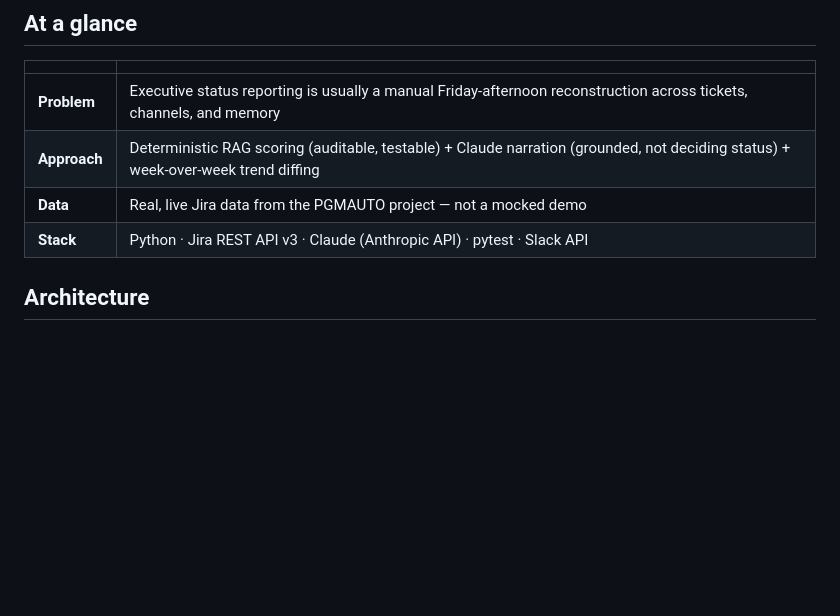
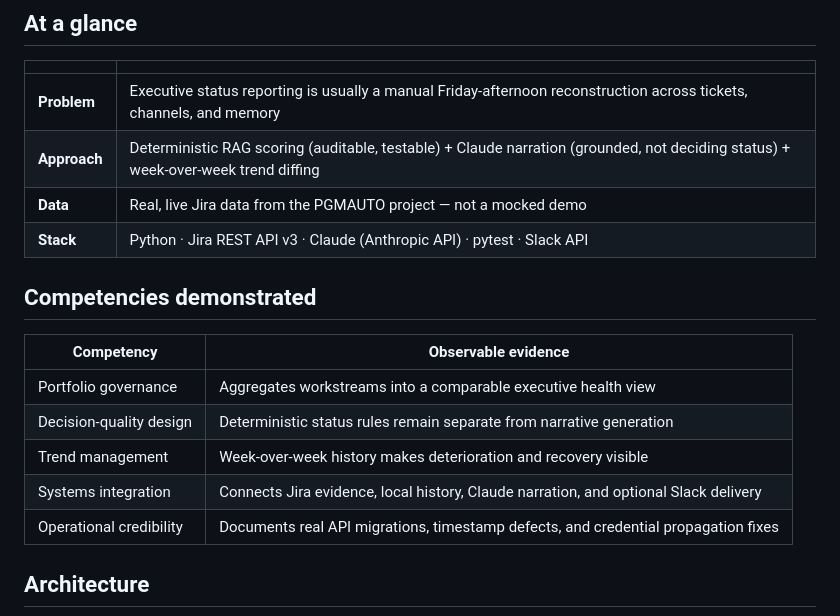
Before and after one commit to PlainJane20/exec-status-rollup, a Markdown page: README.md, the part around the change. Rendered like a GitHub page; blank space fills up the shorter version.

Commit message:
Polish portfolio README

```diff
--- a/README.md
+++ b/README.md
@@ -30,6 +30,16 @@ fourth disconnected tool.
 | **Approach** | Deterministic RAG scoring (auditable, testable) + Claude narration (grounded, not deciding status) + week-over-week trend diffing |
 | **Data** | Real, live Jira data from the PGMAUTO project — not a mocked demo |
 | **Stack** | Python · Jira REST API v3 · Claude (Anthropic API) · pytest · Slack API |
+
+## Competencies demonstrated
+
+| Competency | Observable evidence |
+|---|---|
+| Portfolio governance | Aggregates workstreams into a comparable executive health view |
+| Decision-quality design | Deterministic status rules remain separate from narrative generation |
+| Trend management | Week-over-week history makes deterioration and recovery visible |
+| Systems integration | Connects Jira evidence, local history, Claude narration, and optional Slack delivery |
+| Operational credibility | Documents real API migrations, timestamp defects, and credential propagation fixes |
 
 ## Architecture
 
```
